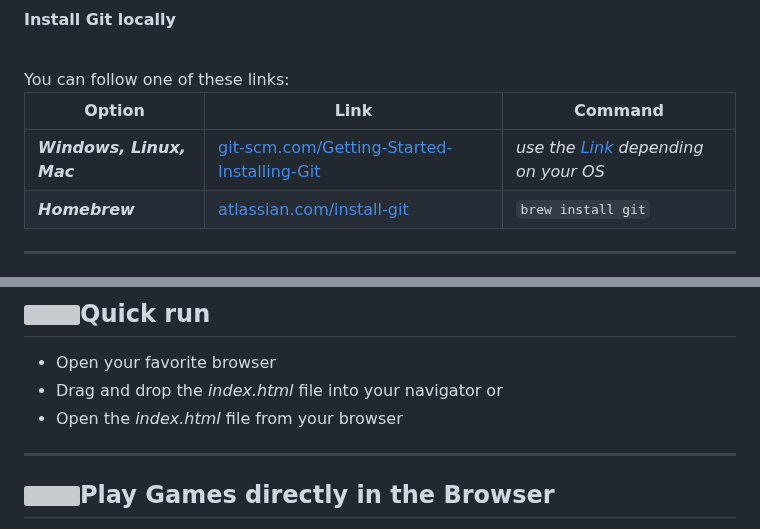
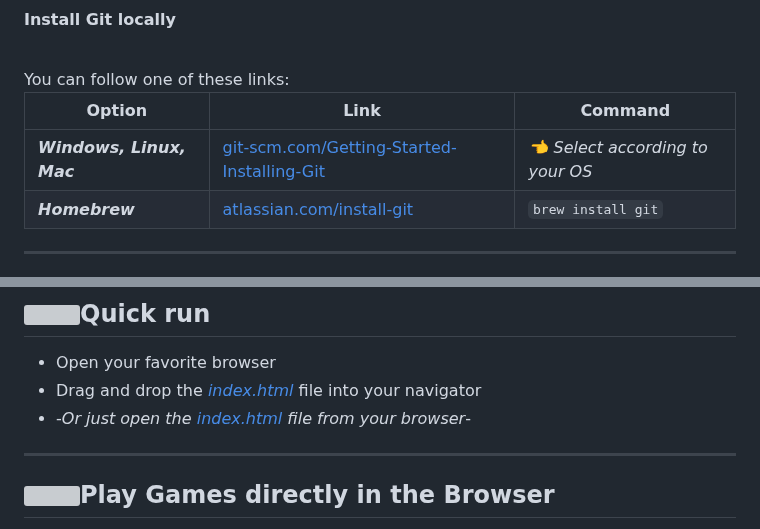
Before and after one commit to cvera08/multi-games-artificial-intelligence-js, a Markdown page: README.md, 2 parts joined by grey strips. GitHub-like rendering; folded sections open; grey boxes are pictures that could not be loaded.

Commit message:
📝 chore: link to the index

```diff
--- a/README.md
+++ b/README.md
@@ -44,7 +45,7 @@ You can follow one of these links:
 
 |    Option           |              Link                                                |                          Command                      |
 | ------------------- | ---------------------------------------------------------------- | ----------------------------------------------------- |
-| ***Windows, Linux, Mac***| [git-scm.com/Getting-Started-Installing-Git](https://git-scm.com/book/en/v2/Getting-Started-Installing-Git)|  _use the [Link](https://git-scm.com/book/en/v2/Getting-Started-Installing-Git) depending on your OS_        |
+| ***Windows, Linux, Mac***| [git-scm.com/Getting-Started-Installing-Git](https://git-scm.com/book/en/v2/Getting-Started-Installing-Git)|  _👈 Select according to your OS_        |
 | ***Homebrew***      | [atlassian.com/install-git](https://www.atlassian.com/git/tutorials/install-git)         | `brew install git`            |
 
 </details>
@@ -66,8 +67,8 @@ ___
 ## [![](https://i.ibb.co/2kHmnLX/image.png)](#quick-run)Quick run
 
 - Open your favorite browser
-- Drag and drop the _index.html_ file into your navigator or
-- Open the _index.html_ file from your browser
+- Drag and drop the [_index.html_][index.html] file into your navigator
+- -_Or just open the [index.html][index.html] file from your browser_-
 ___
 
 ## [![](https://i.ibb.co/2kHmnLX/image.png)](#play-games-directly-in-the-browser)Play Games directly in the Browser
```
Also changed, not shown: other parts of README.md (+1 -0 lines).
